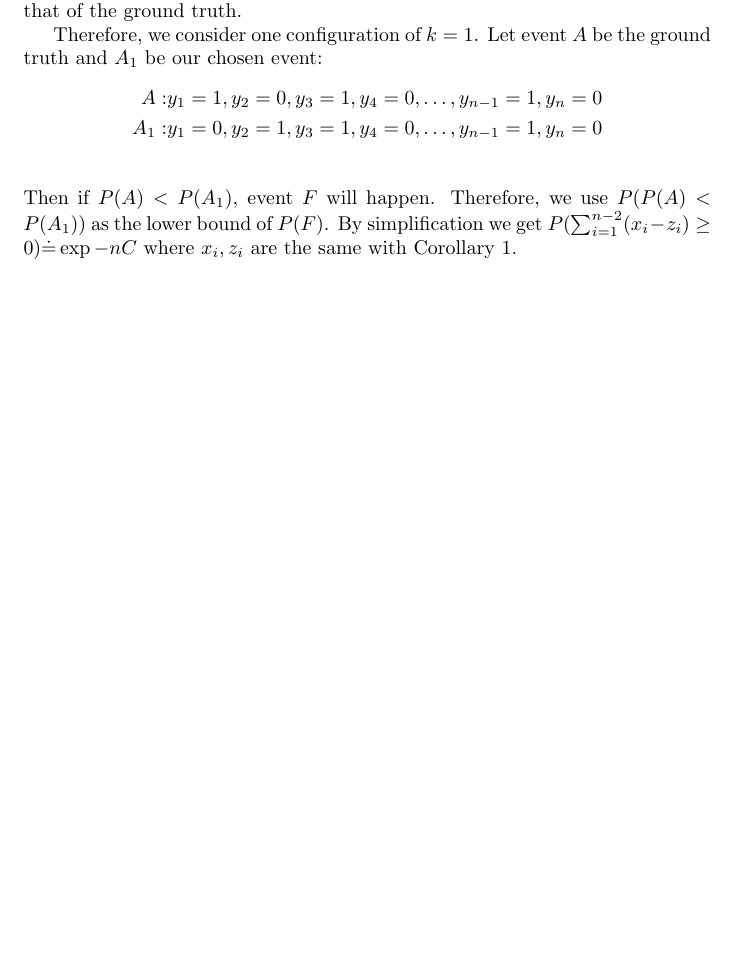
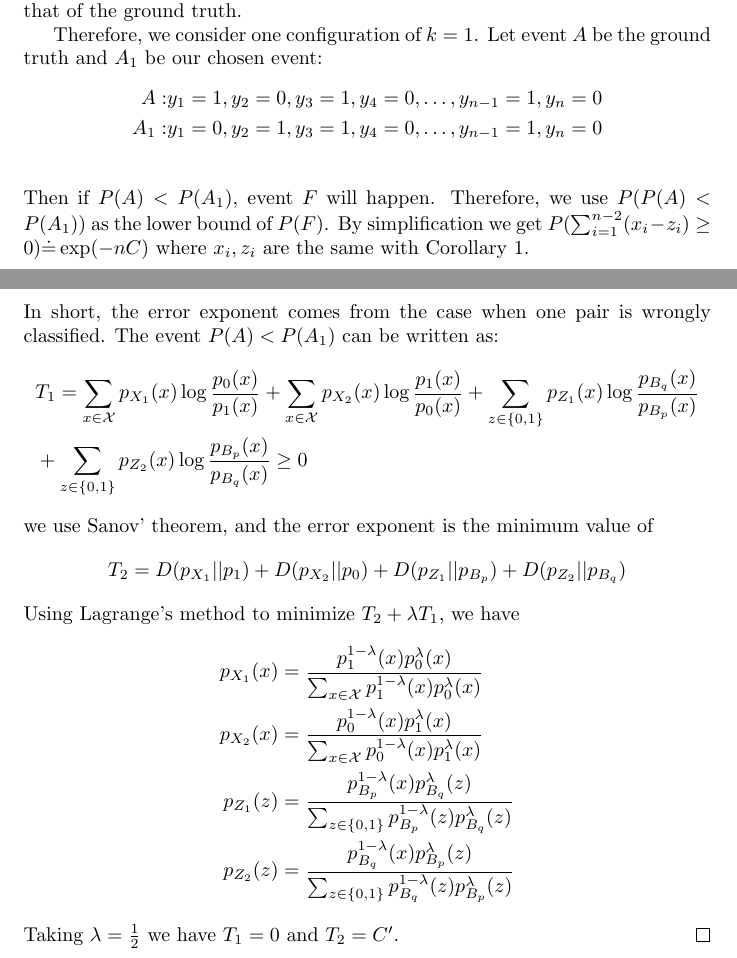
Before and after one commit to zhaofeng-shu33/research_info_related_notes, a LaTeX document (proof.tex): part of page 3 of 4 before the commit and two parts of pages 3 and 5 of 5 after it, the two joined at a grey line, cut so that both start at the same text, the shorter picture padded with empty space. Compiled offline with pdfLaTeX.

```diff
--- a/proof.tex
+++ b/proof.tex
@@ -153,7 +153,7 @@
 	A_1: & y_1 = 0, y_2 = 1, y_3 = 1, y_4 = 0, \dots, y_{n-1} = 1, y_n = 0 \\
 	\end{align*}
 	Then if $P(A) < P(A_1)$, event $F$ will happen. Therefore, we use $P(P(A) < P(A_1))$ as the lower bound of $P(F)$.
-	By simplification we get $P(\sum_{i=1}^{n-2} (x_i - z_i) \geq 0) \dot{=} \exp{-nC}$ where $x_i, z_i$ are the same with Corollary \ref{cor:xz}.
+	By simplification we get $P(\sum_{i=1}^{n-2} (x_i - z_i) \geq 0) \dot{=} \exp (-nC)$ where $x_i, z_i$ are the same with Corollary \ref{cor:xz}.
 
 	For the upper bound, we next show that
 	\begin{equation}
@@ -199,5 +199,26 @@
 	\begin{equation}
 	C' = -2 \log(\sqrt{pq} + \sqrt{(1-p)(1-q)}) - 2 \log \sum_{x\in \mathcal{X}} \sqrt{p_0(x)p_1(x)}
 	\end{equation}
+	In short, the error exponent comes from the case when one pair is wrongly classified.
+	The event $P(A) < P(A_1)$ can be written as:
+	\begin{align*}
+	&T_1 = \sum_{x \in \mathcal{X}} p_{X_1}(x) \log \frac{p_0(x)}{p_1(x)}
+	+ \sum_{x \in \mathcal{X}} p_{X_2}(x) \log \frac{p_1(x)}{p_0(x)}
+	+ \sum_{z \in \{0,1\}} p_{Z_1}(x) \log \frac{p_{B_q}(x)}{p_{B_p}(x)}\\
+	&
+	+ \sum_{z \in \{0,1\}} p_{Z_2}(x) \log \frac{p_{B_p}(x)}{p_{B_q}(x)} \geq 0
+	\end{align*}
+	we use Sanov' theorem, and the error exponent is the minimum value of
+	$$
+	T_2 = D(p_{X_1} || p_1) + D(p_{X_2} || p_0) + D(p_{Z_1} || p_{B_p}) + D(p_{Z_2} || p_{B_q})
+	$$
+	Using Lagrange's method to minimize $T_2 + \lambda T_1$, we have
+	\begin{align*}
+	p_{X_1}(x) &= \frac{p_1^{1-\lambda}(x)p_0^{\lambda}(x)}{\sum_{x\in\mathcal{X}}p_1^{1-\lambda}(x)p_0^{\lambda}(x)} \\
+	p_{X_2}(x) &= \frac{p_0^{1-\lambda}(x)p_1^{\lambda}(x)}{\sum_{x\in\mathcal{X}}p_0^{1-\lambda}(x)p_1^{\lambda}(x)} \\
+	p_{Z_1}(z) &= \frac{p_{B_p}^{1-\lambda}(x)p_{B_q}^{\lambda}(z)}{\sum_{z\in\{0,1\} }p_{B_p}^{1-\lambda}(z)p_{B_q}^{\lambda}(z)} \\
+	p_{Z_2}(z) &= \frac{p_{B_q}^{1-\lambda}(x)p_{B_p}^{\lambda}(z)}{\sum_{z\in\{0,1\} }p_{B_q}^{1-\lambda}(z)p_{B_p}^{\lambda}(z)}
+	\end{align*}
+	Taking $\lambda = \frac{1}{2}$ we have $T_1 = 0$ and $T_2 = C'$.
 \end{proof}
 \end{document}
```
Also changed, not shown: review.md (+2 -2 lines).
